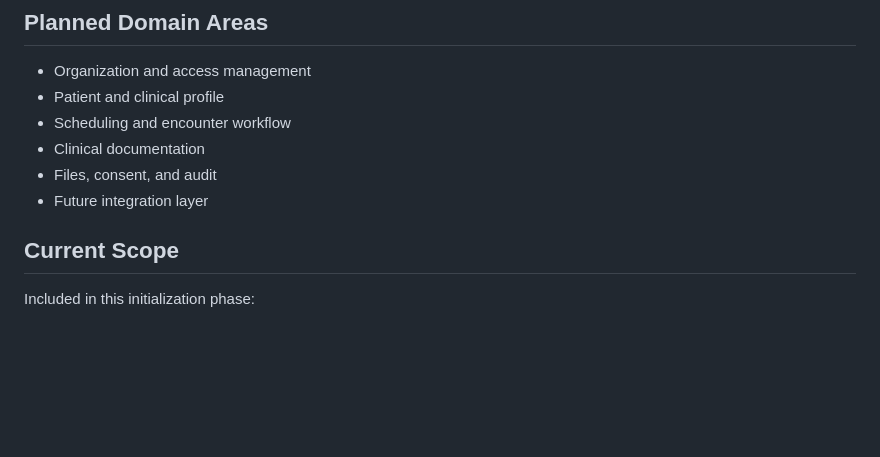
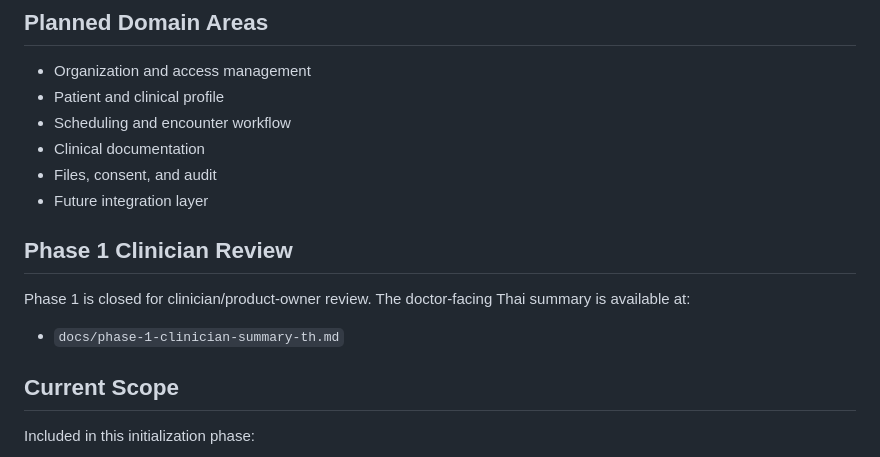
Before and after one commit to blifehealthy/emr-core-system, a Markdown page: README.md, the part around the change. Drawn GitHub-style; blank space fills up the shorter version.

Commit message:
Close Phase 1 with clinician summary

```diff
--- a/README.md
+++ b/README.md
@@ -32,6 +32,13 @@ The goal of this phase is to establish the project structure, architecture direc
 - Clinical documentation
 - Files, consent, and audit
 - Future integration layer
+
+## Phase 1 Clinician Review
+
+Phase 1 is closed for clinician/product-owner review. The doctor-facing Thai
+summary is available at:
+
+- `docs/phase-1-clinician-summary-th.md`
 
 ## Current Scope
 
```
Also changed, not shown: docs/phase-1-clinician-summary-th.md (added, +219 -0 lines), handoff_next.md (+14 -9 lines).
